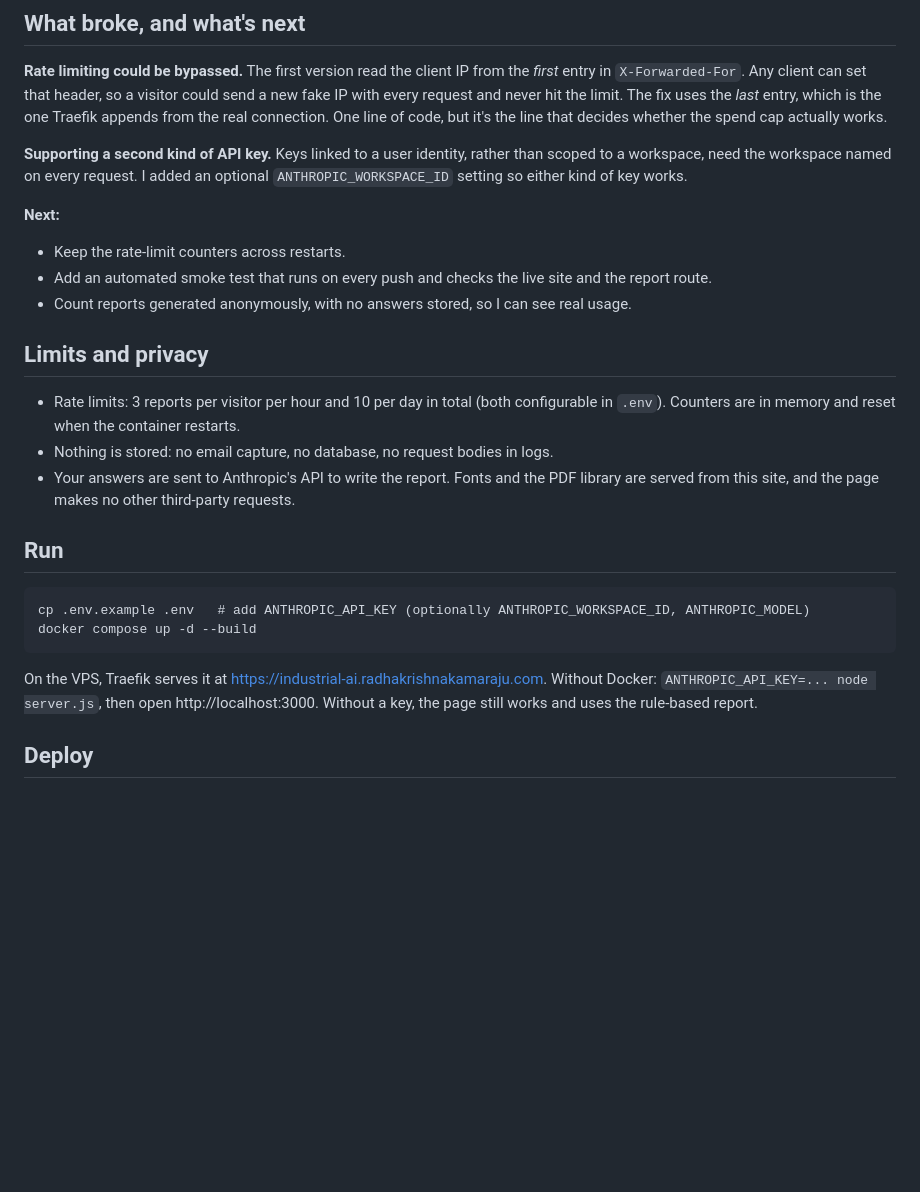
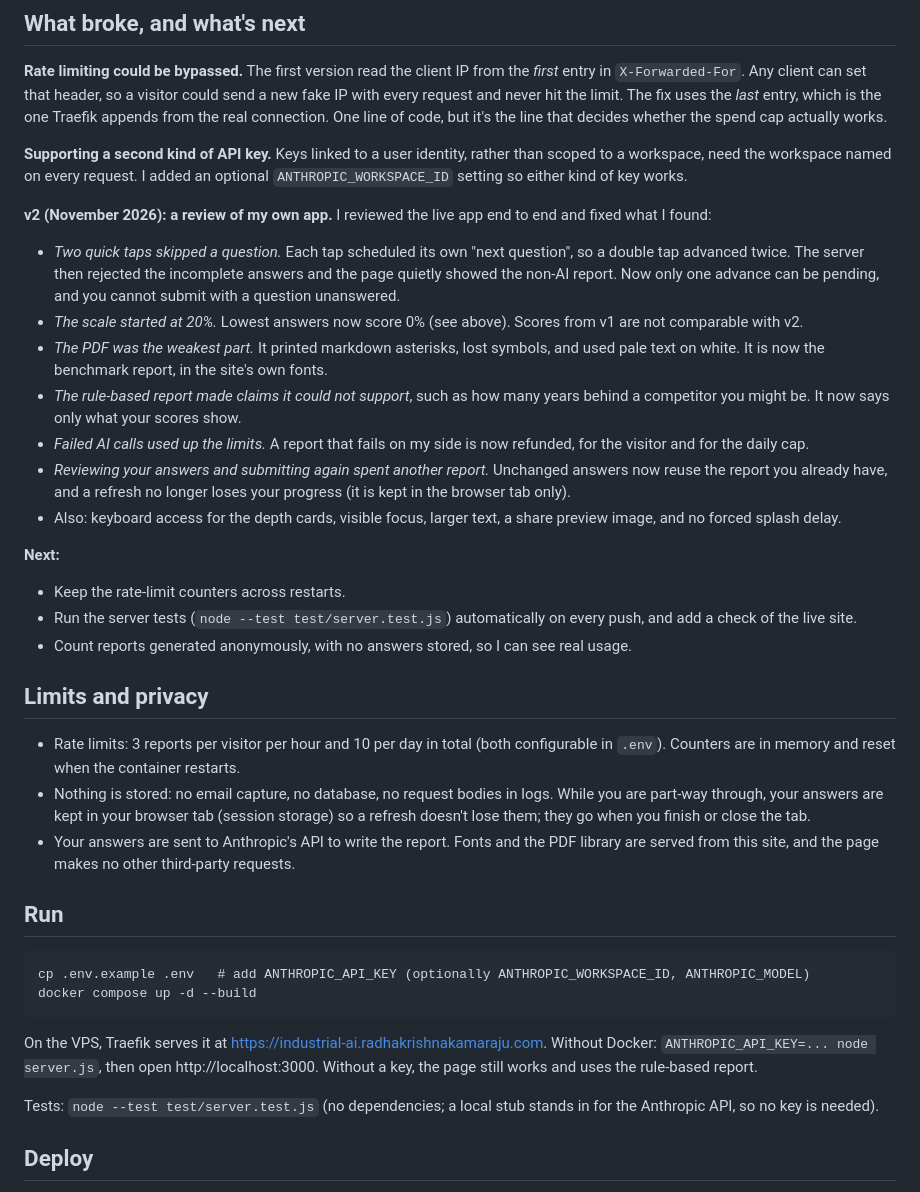
Before and after one commit to radhakrishna-kamaraju/industrial-ai-index, a Markdown page: README.md, the part around one of its changes. GitHub-like rendering; blank space fills up the shorter version.

````diff
--- a/README.md
+++ b/README.md
@@ -55,15 +66,24 @@ flowchart LR
 
 **Supporting a second kind of API key.** Keys linked to a user identity, rather than scoped to a workspace, need the workspace named on every request. I added an optional `ANTHROPIC_WORKSPACE_ID` setting so either kind of key works.
 
+**v2 (November 2026): a review of my own app.** I reviewed the live app end to end and fixed what I found:
+- *Two quick taps skipped a question.* Each tap scheduled its own "next question", so a double tap advanced twice. The server then rejected the incomplete answers and the page quietly showed the non-AI report. Now only one advance can be pending, and you cannot submit with a question unanswered.
+- *The scale started at 20%.* Lowest answers now score 0% (see above). Scores from v1 are not comparable with v2.
+- *The PDF was the weakest part.* It printed markdown asterisks, lost symbols, and used pale text on white. It is now the benchmark report, in the site's own fonts.
+- *The rule-based report made claims it could not support*, such as how many years behind a competitor you might be. It now says only what your scores show.
+- *Failed AI calls used up the limits.* A report that fails on my side is now refunded, for the visitor and for the daily cap.
+- *Reviewing your answers and submitting again spent another report.* Unchanged answers now reuse the report you already have, and a refresh no longer loses your progress (it is kept in the browser tab only).
+- Also: keyboard access for the depth cards, visible focus, larger text, a share preview image, and no forced splash delay.
+
 **Next:**
 - Keep the rate-limit counters across restarts.
-- Add an automated smoke test that runs on every push and checks the live site and the report route.
+- Run the server tests (`node --test test/server.test.js`) automatically on every push, and add a check of the live site.
 - Count reports generated anonymously, with no answers stored, so I can see real usage.
 
 ## Limits and privacy
 
 - Rate limits: 3 reports per visitor per hour and 10 per day in total (both configurable in `.env`). Counters are in memory and reset when the container restarts.
-- Nothing is stored: no email capture, no database, no request bodies in logs.
+- Nothing is stored: no email capture, no database, no request bodies in logs. While you are part-way through, your answers are kept in your browser tab (session storage) so a refresh doesn't lose them; they go when you finish or close the tab.
 - Your answers are sent to Anthropic's API to write the report. Fonts and the PDF library are served from this site, and the page makes no other third-party requests.
 
 ## Run
@@ -74,6 +94,8 @@ docker compose up -d --build
 ```
 
 On the VPS, Traefik serves it at https://industrial-ai.radhakrishnakamaraju.com. Without Docker: `ANTHROPIC_API_KEY=... node server.js`, then open http://localhost:3000. Without a key, the page still works and uses the rule-based report.
+
+Tests: `node --test test/server.test.js` (no dependencies; a local stub stands in for the Anthropic API, so no key is needed).
 
 ## Deploy
 
````
Also changed, not shown: other parts of README.md (+16 -5 lines), docs/benchmark-report.png (added), docs/screenshot-intro.png, docs/screenshot-question.png, docs/screenshot-results.png, site/og.png (added), 6 other files.
